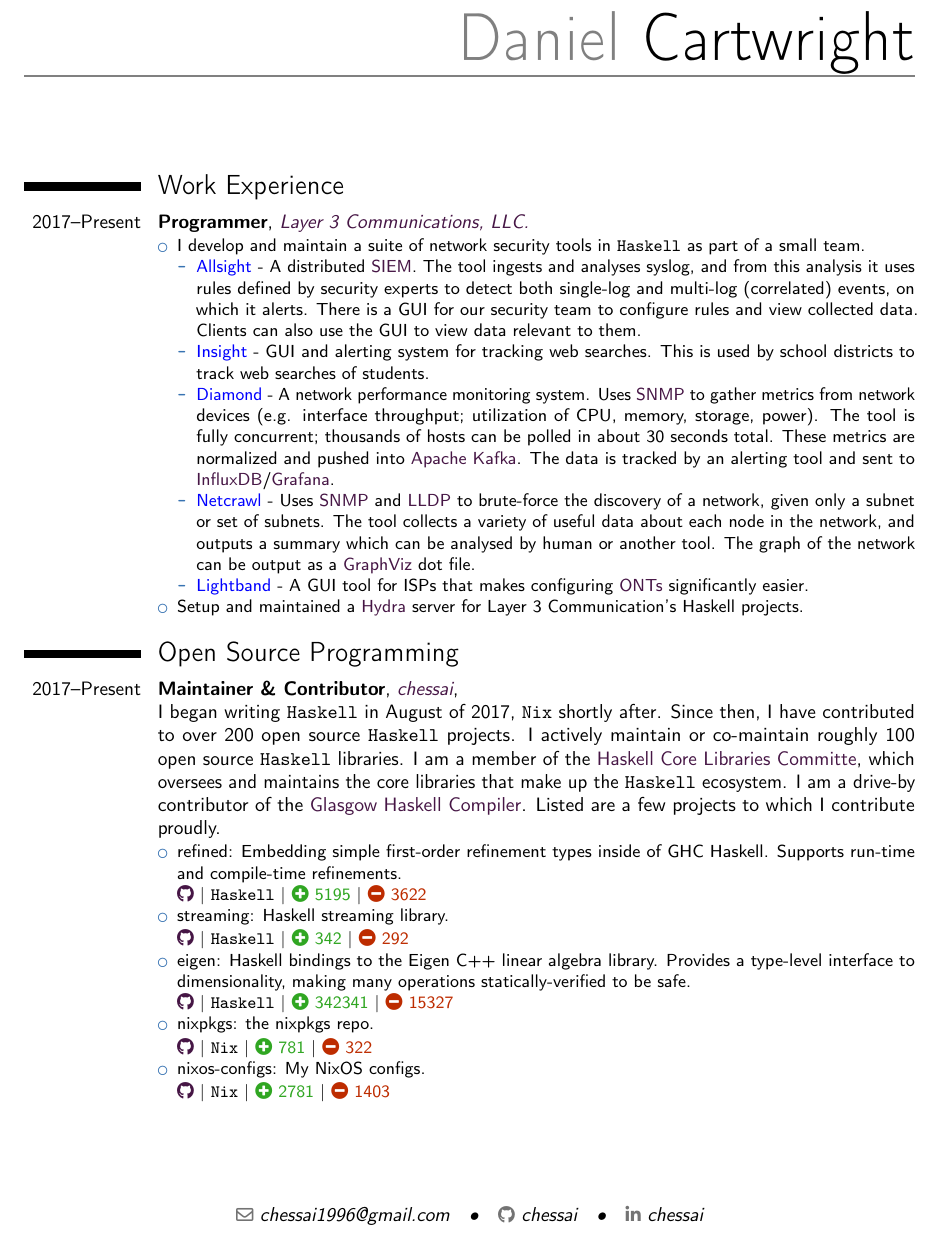
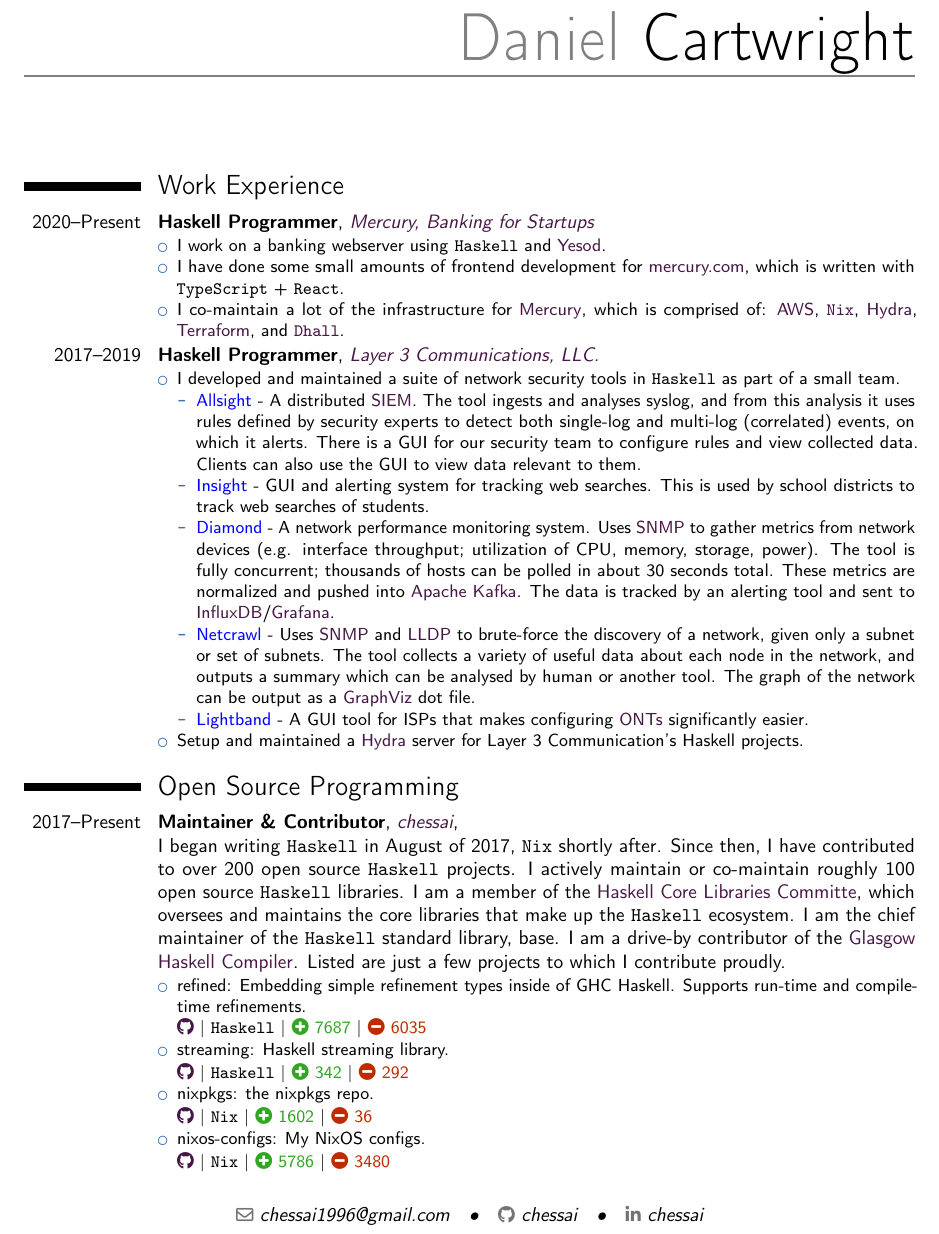
Before and after one commit to chessai/resume, a LaTeX CV (resume.tex): part of the page, cut so that both start at the same text. Compiled offline with pdfLaTeX.

Commit message:
update resume

```diff
--- a/resume.tex
+++ b/resume.tex
@@ -112,15 +112,28 @@
 %\vspace{0.6em}
 
 \section{Work Experience}
-\cventry{2017--Present}
-  {Programmer}
+\cventry{2020--Present}
+  {Haskell Programmer}
+  {\wlink{https://mercury.com}{Mercury, Banking for Startups}}
+  {}
+  {}
+  {
+\begin{itemize}
+  \item I work on a banking webserver using \lang{Haskell} and \wlink{https://www.yesodweb.com/}{Yesod}.
+  \item I have done some small amounts of frontend development for \wlink{https://mercury.com}{mercury.com}, which is written with \lang{TypeScript} + \lang{React}.
+  \item I co-maintain a lot of the infrastructure for \textcolor{blue}{\wlink{https://mercury.com}{Mercury}}, which is comprised of: \wlink{https://aws.amazon.com/}{AWS}, \wlink{https://nixos.org/}{\lang{Nix}}, \wlink{https://nixos.wiki/wiki/Hydra}{Hydra}, \wlink{https://www.terraform.io/}{Terraform}, and \wlink{https://dhall-lang.org/}{\lang{Dhall}}.
+\end{itemize}
+}
+
+\cventry{2017--2019}
+  {Haskell Programmer}
   {\wlink{https://layer3com.com}{Layer 3 Communications, LLC.}}
   {}
   %\newline I develop and maintain a suite of network security tools in \lang{Haskell} as part of a small team.
   {}
   {
 \begin{itemize}
-  \item I develop and maintain a suite of network security tools in \lang{Haskell} as part of a small team.
+  \item I developed and maintained a suite of network security tools in \lang{Haskell} as part of a small team.
   \begin{itemize}
     \item \textcolor{blue}{Allsight} - A distributed \wlink{https://en.wikipedia.org/wiki/Security_information_and_event_management}{SIEM}. The tool ingests and analyses syslog, and from this analysis it uses rules defined by security experts to detect both single-log and multi-log (correlated) events, on which it alerts. There is a GUI for our security team to configure rules and view collected data. Clients can also use the GUI to view data relevant to them.
     \item \textcolor{blue}{Insight} - GUI and alerting system for tracking web searches. This is used by school districts to track web searches of students.
@@ -138,18 +151,15 @@
 \cventry{2017--Present}
   {Maintainer \& Contributor}
   {\wlink{https://github.com/chessai}{chessai}}
-  {\newline I began writing \lang{Haskell} in August of 2017, \lang{Nix} shortly after. Since then, I have contributed to over 200 open source \lang{Haskell} projects. I actively maintain or co-maintain roughly 100 open source \lang{Haskell} libraries. I am a member of the \wlink{https://wiki.haskell.org/Core_Libraries_Committee}{Haskell Core Libraries Committe}, which oversees and maintains the core libraries that make up the \lang{Haskell} ecosystem. I am a drive-by contributor of the \wlink{https://www.haskell.org/ghc/}{Glasgow Haskell Compiler}. Listed are a few projects to which I contribute proudly.
+  {\newline I began writing \lang{Haskell} in August of 2017, \lang{Nix} shortly after. Since then, I have contributed to over 200 open source \lang{Haskell} projects. I actively maintain or co-maintain roughly 100 open source \lang{Haskell} libraries. I am a member of the \wlink{https://wiki.haskell.org/Core_Libraries_Committee}{Haskell Core Libraries Committe}, which oversees and maintains the core libraries that make up the \lang{Haskell} ecosystem. I am the chief maintainer of the \lang{Haskell} standard library, base. I am a drive-by contributor of the \wlink{https://www.haskell.org/ghc/}{Glasgow Haskell Compiler}. Listed are just a few projects to which I contribute proudly.
   }
   {}
   {
 \begin{itemize}
-  \item refined: Embedding simple first-order refinement types inside of GHC Haskell. Supports run-time and compile-time refinements. \newline \ghub{Haskell}{chessai/refined}{5195}{3622}
+  \item refined: Embedding simple refinement types inside of GHC Haskell. Supports run-time and compile-time refinements. \newline \ghub{Haskell}{chessai/refined}{7687}{6035}
   \item streaming: Haskell streaming library. \newline \ghub{Haskell}{haskell-streaming/streaming}{342}{292}
-  %\item hedgehog-classes: Testing library for rapid typeclass law property testing using \wlink{https://hedgehog.qa/}{Hedgehog}. \newline \ghub{Haskell}{chessai/hedgehog-classes}{9354}{2380}
-  \item eigen: Haskell bindings to the Eigen C++ linear algebra library. Provides a type-level interface to dimensionality, making many operations statically-verified to be safe. \newline \ghub{Haskell}{chessai/eigen}{342341}{15327}
-  \item nixpkgs: the nixpkgs repo. \newline \ghub{Nix}{NixOS/nixpkgs}{781}{322}
-  \item nixos-configs: My NixOS configs. \newline \ghub{Nix}{chessai/nixos-configs}{2781}{1403}
-  %\item rotera: A high-performance, persisted rotating queue. \newline \ghub{Haskell}{andrewthad/rotera}{1431}{330}
+  \item nixpkgs: the nixpkgs repo. \newline \ghub{Nix}{NixOS/nixpkgs}{1602}{36}
+  \item nixos-configs: My NixOS configs. \newline \ghub{Nix}{chessai/nixos-configs}{5786}{3480}
 \end{itemize}
 }
 
```
Also changed, not shown: resume.pdf, 1 other file.
